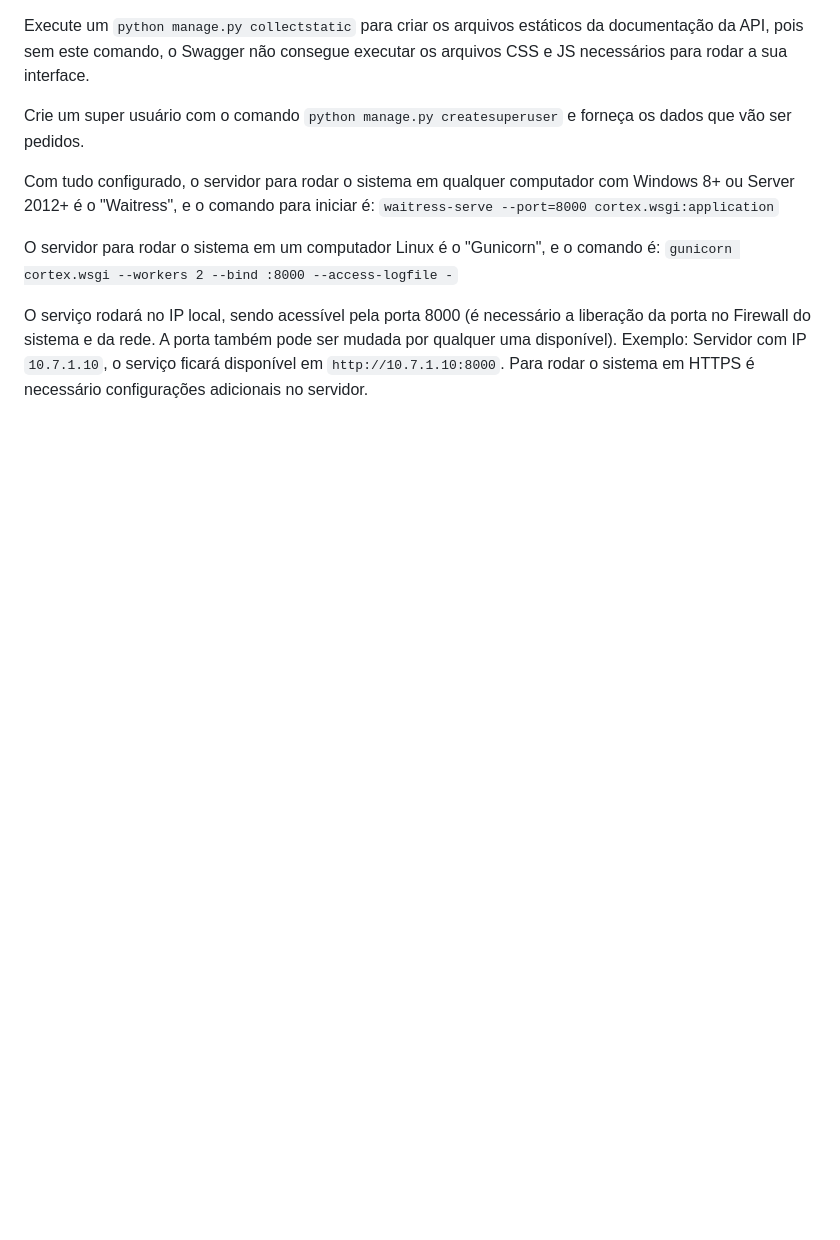
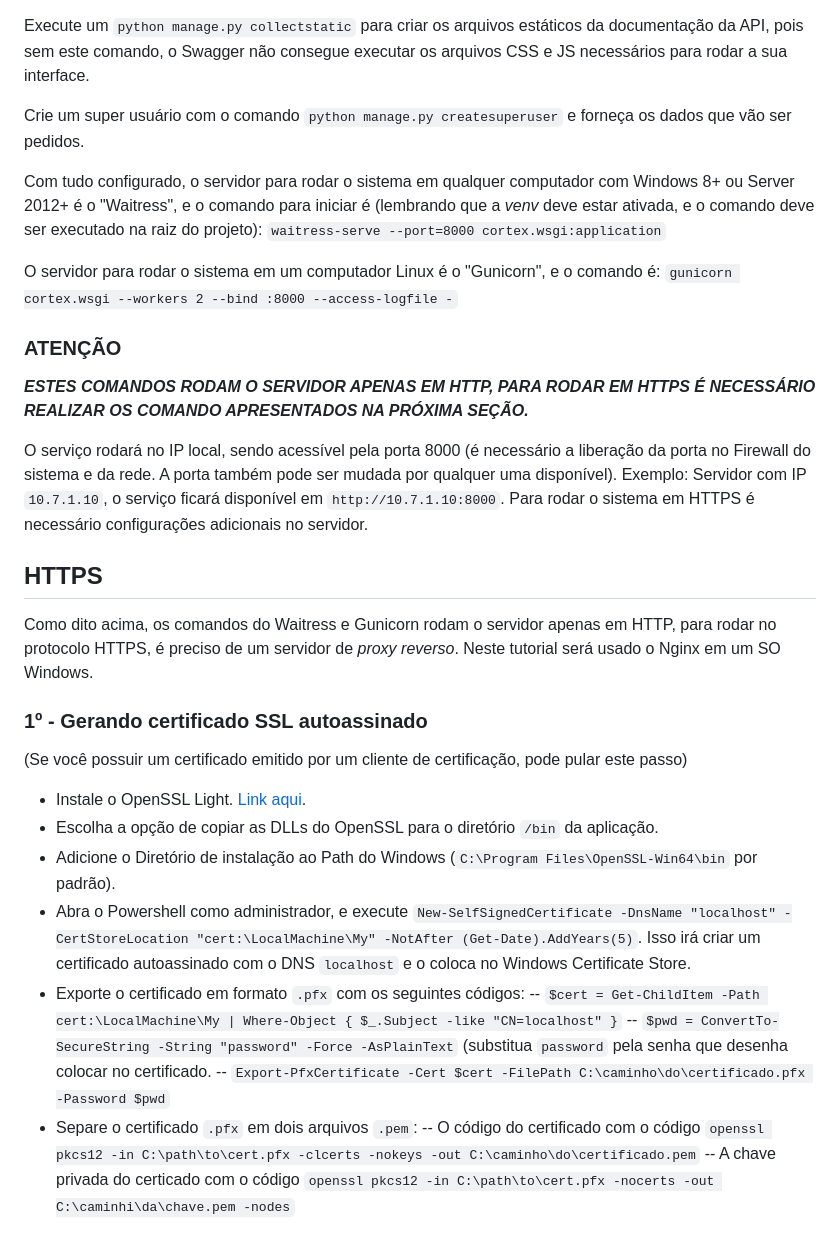
Before and after one commit to soareslucas9090/cortex, a Markdown page: README.md, the part around one of its changes. Drawn GitHub-style; blank space fills up the shorter version.

```diff
--- a/README.md
+++ b/README.md
@@ -83,10 +84,34 @@ Execute um `python manage.py collectstatic` para criar os arquivos estáticos da
 
 Crie um super usuário com o comando `python manage.py createsuperuser` e forneça os dados que vão ser pedidos.
 
-Com tudo configurado, o servidor para rodar o sistema em qualquer computador com Windows 8+ ou Server 2012+ é o "Waitress", e o comando para iniciar é:
+Com tudo configurado, o servidor para rodar o sistema em qualquer computador com Windows 8+ ou Server 2012+ é o "Waitress", e o comando para iniciar é (lembrando que a *venv* deve estar ativada, e o comando deve ser executado na raiz do projeto):
 `waitress-serve --port=8000 cortex.wsgi:application`
 
 O servidor para rodar o sistema em um computador Linux é o "Gunicorn", e o comando é:
 `gunicorn cortex.wsgi --workers 2 --bind :8000 --access-logfile -`
 
+### ATENÇÃO
+***ESTES COMANDOS RODAM O SERVIDOR APENAS EM HTTP, PARA RODAR EM HTTPS É NECESSÁRIO REALIZAR OS COMANDO APRESENTADOS NA PRÓXIMA SEÇÃO.***
+
 O serviço rodará no IP local, sendo acessível pela porta 8000 (é necessário a liberação da porta no Firewall do sistema e da rede. A porta também pode ser mudada por qualquer uma disponível). Exemplo: Servidor com IP `10.7.1.10`, o serviço ficará disponível em `http://10.7.1.10:8000`. Para rodar o sistema em HTTPS é necessário configurações adicionais no servidor.
+
+## HTTPS
+
+Como dito acima, os comandos do Waitress e Gunicorn rodam o servidor apenas em HTTP, para rodar no protocolo HTTPS, é preciso de um servidor de *proxy reverso*. Neste tutorial será usado o Nginx em um SO Windows.
+
+### 1º - Gerando certificado SSL autoassinado
+
+(Se você possuir um certificado emitido por um cliente de certificação, pode pular este passo)
+
+- Instale o OpenSSL Light. [Link aqui](https://slproweb.com/products/Win32OpenSSL.html).
+- Escolha a opção de copiar as DLLs do OpenSSL para o diretório `/bin` da aplicação.
+- Adicione o Diretório de instalação ao Path do Windows (`C:\Program Files\OpenSSL-Win64\bin` por padrão).
+- Abra o Powershell como administrador, e execute `New-SelfSignedCertificate -DnsName "localhost" -CertStoreLocation "cert:\LocalMachine\My" -NotAfter (Get-Date).AddYears(5)`. Isso irá criar um certificado autoassinado com o DNS `localhost` e o coloca no Windows Certificate Store.
+- Exporte o certificado em formato `.pfx` com os seguintes códigos:
+-- `$cert = Get-ChildItem -Path cert:\LocalMachine\My | Where-Object { $_.Subject -like "CN=localhost" }`
+-- `$pwd = ConvertTo-SecureString -String "password" -Force -AsPlainText` (substitua `password` pela senha que desenha colocar no certificado.
+-- `Export-PfxCertificate -Cert $cert -FilePath C:\caminho\do\certificado.pfx -Password $pwd`
+- Separe o certificado `.pfx` em dois arquivos `.pem`:
+-- O código do certificado com o código `openssl pkcs12 -in C:\path\to\cert.pfx -clcerts -nokeys -out C:\caminho\do\certificado.pem`
+-- A chave privada do certicado com o código `openssl pkcs12 -in C:\path\to\cert.pfx -nocerts -out C:\caminhi\da\chave.pem -nodes`
+
```
Also changed, not shown: other parts of README.md (+62 -0 lines).
